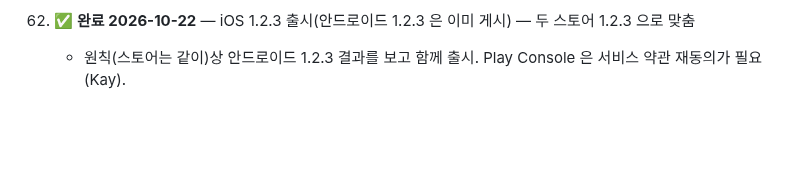
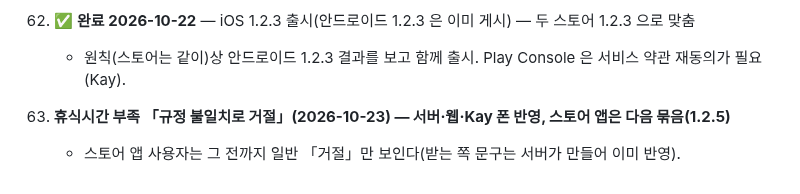
Before and after one commit to rufnek737/crewswap, a Markdown page: OPEN_ITEMS.md, the part around the change. Rendered like a GitHub page; blank space fills up the shorter version.

Commit message:
OPEN_ITEMS 64
Co-Authored-By: Claude Opus 5.5 <noreply@anthropic.com>

```diff
--- a/OPEN_ITEMS.md
+++ b/OPEN_ITEMS.md
@@ -532,3 +532,6 @@ A·C/BLH/CC/Pos` 다. 사번·방송등급이 CC 열 안에 같이 오는지,
 
 63. ✅ **완료 2026-10-22** — iOS 1.2.3 출시(안드로이드 1.2.3 은 이미 게시) — 두 스토어 1.2.3 으로 맞춤
     - 원칙(스토어는 같이)상 안드로이드 1.2.3 결과를 보고 함께 출시. Play Console 은 서비스 약관 재동의가 필요(Kay).
+
+64. **휴식시간 부족 「규정 불일치로 거절」(2026-10-23) — 서버·웹·Kay 폰 반영, 스토어 앱은 다음 묶음(1.2.5)**
+    - 스토어 앱 사용자는 그 전까지 일반 「거절」만 보인다(받는 쪽 문구는 서버가 만들어 이미 반영).
```
